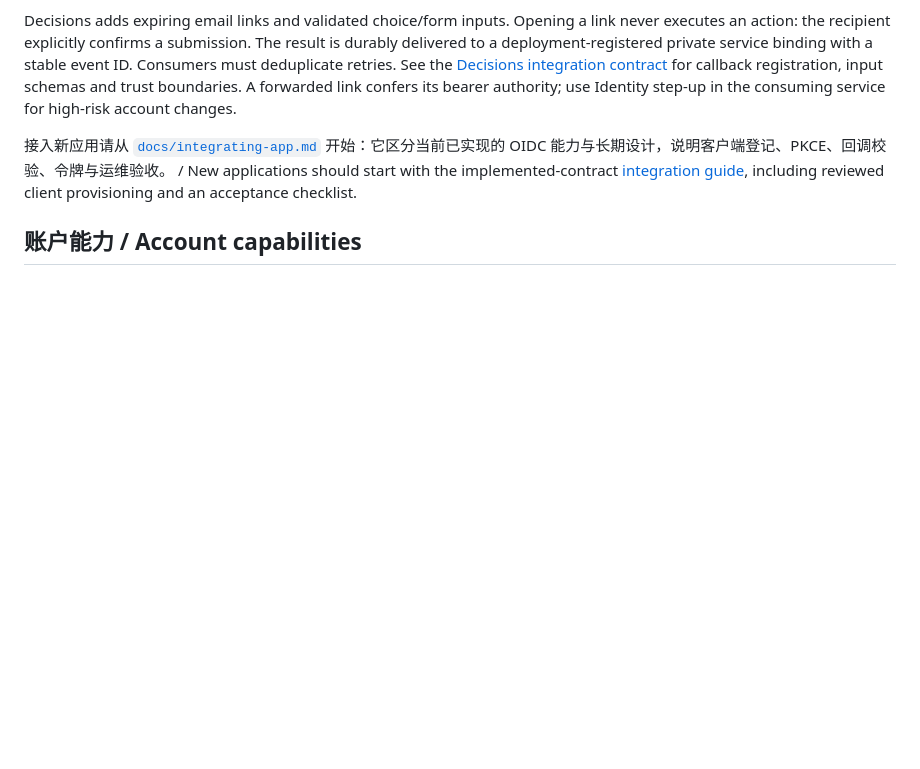
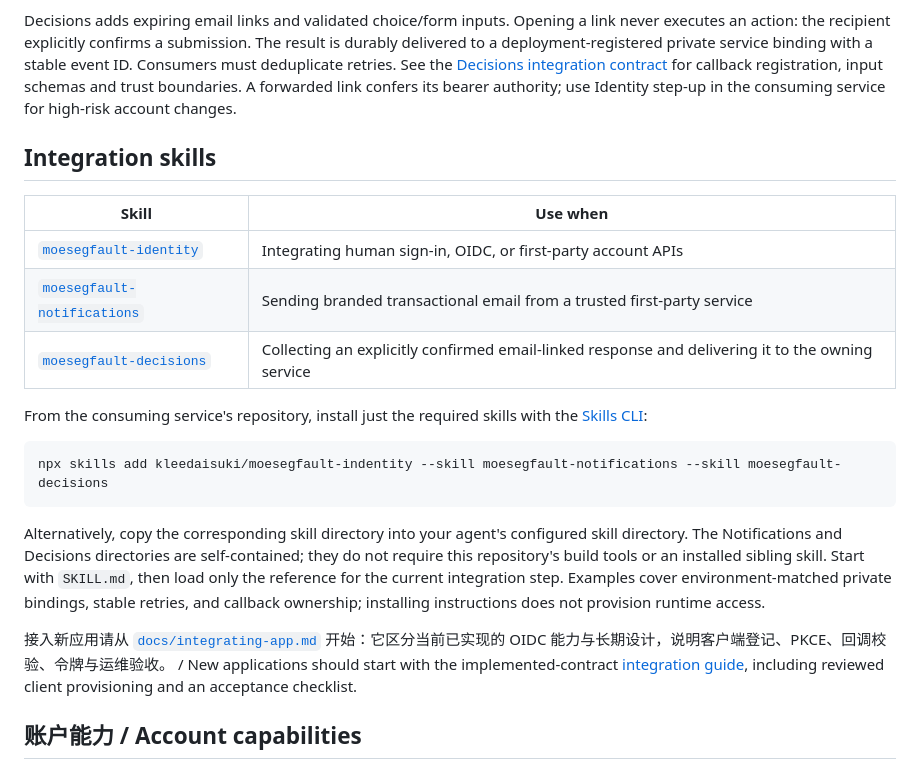
Before and after one commit to kleedaisuki/moesegfault-indentity, a Markdown page: README.md, the part around the change. GitHub-like rendering; blank space fills up the shorter version.

Commit message:
docs(skills): publish platform integration entry points
Index Identity, Notifications, and Decisions skills and show selective installation from the public repository using the standard Skills CLI. Explain the portable bundles and on-demand references without implying runtime provisioning or new access grants. Checked CLI syntax against upstream documentation and validated bundled relative links.

````diff
--- a/README.md
+++ b/README.md
@@ -50,6 +50,28 @@ event ID. Consumers must deduplicate retries. See the
 [Decisions integration contract](apps/decisions/README.md) for callback registration,
 input schemas and trust boundaries. A forwarded link confers its bearer authority;
 use Identity step-up in the consuming service for high-risk account changes.
+
+## Integration skills
+
+| Skill | Use when |
+| --- | --- |
+| [`moesegfault-identity`](skills/moesegfault-identity/SKILL.md) | Integrating human sign-in, OIDC, or first-party account APIs |
+| [`moesegfault-notifications`](skills/moesegfault-notifications/SKILL.md) | Sending branded transactional email from a trusted first-party service |
+| [`moesegfault-decisions`](skills/moesegfault-decisions/SKILL.md) | Collecting an explicitly confirmed email-linked response and delivering it to the owning service |
+
+From the consuming service's repository, install just the required skills with the
+[Skills CLI](https://github.com/vercel-labs/skills#install-a-skill):
+
+```bash
+npx skills add kleedaisuki/moesegfault-indentity --skill moesegfault-notifications --skill moesegfault-decisions
+```
+
+Alternatively, copy the corresponding skill directory into your agent's configured
+skill directory. The Notifications and Decisions directories are self-contained;
+they do not require this repository's build tools or an installed sibling skill.
+Start with `SKILL.md`, then load only the reference for the current integration
+step. Examples cover environment-matched private bindings, stable retries, and
+callback ownership; installing instructions does not provision runtime access.
 
 接入新应用请从 [`docs/integrating-app.md`](docs/integrating-app.md) 开始：它区分当前已实现的 OIDC 能力与长期设计，说明客户端登记、PKCE、回调校验、令牌与运维验收。 / New applications should start with the implemented-contract [integration guide](docs/integrating-app.md), including reviewed client provisioning and an acceptance checklist.
 
````
